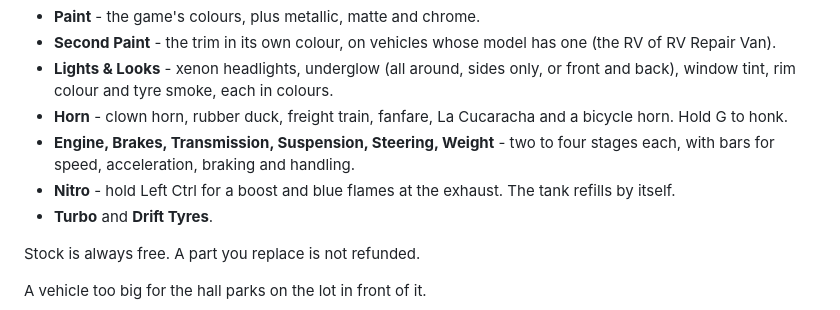
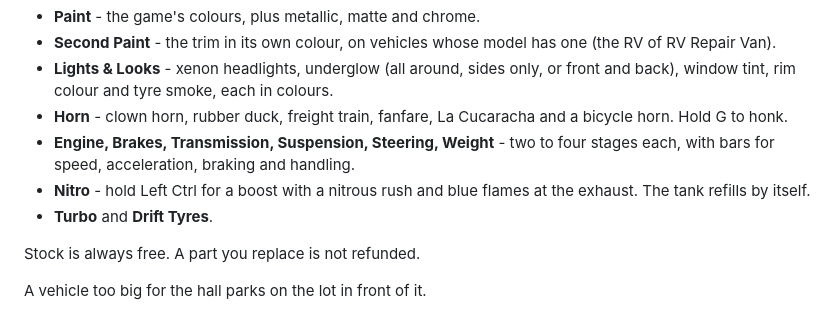
Before and after one commit to DooDesch-Mods/ScheduleOne-MarcosBodyshop, a Markdown page: README.md, the part around the change. Rendered like a GitHub page.

Commit message:
docs(readme): mention the nitro sound

```diff
--- a/README.md
+++ b/README.md
@@ -24,7 +24,7 @@ over the car, the camera moves to the part you look at, and the car shows each c
 - **Horn** - clown horn, rubber duck, freight train, fanfare, La Cucaracha and a bicycle horn. Hold G to honk.
 - **Engine, Brakes, Transmission, Suspension, Steering, Weight** - two to four stages each, with bars for speed,
   acceleration, braking and handling.
-- **Nitro** - hold Left Ctrl for a boost and blue flames at the exhaust. The tank refills by itself.
+- **Nitro** - hold Left Ctrl for a boost with a nitrous rush and blue flames at the exhaust. The tank refills by itself.
 - **Turbo** and **Drift Tyres**.
 
 Stock is always free. A part you replace is not refunded.
```
Also changed, not shown: thunderstore/README.md (+1 -1 lines).
